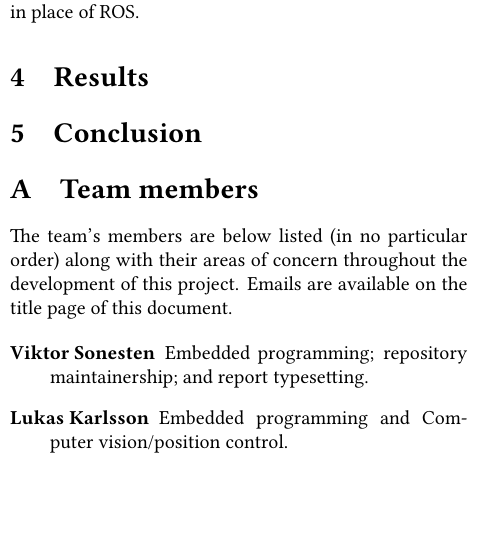
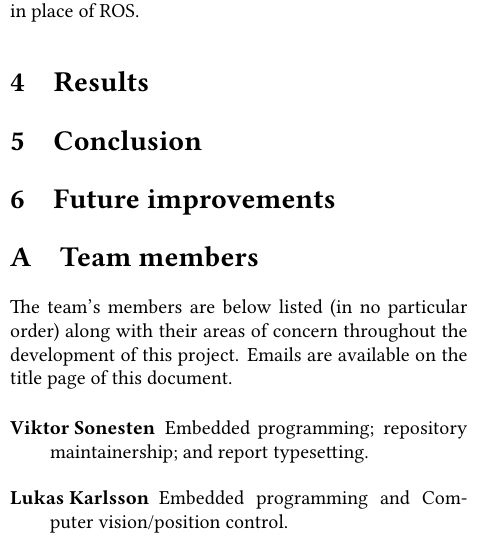
Before and after one commit to tmplt/ed7039e, a LaTeX document (report/master.tex, which reads report/sections/improvements.tex): part of one column of page 6 of 7, cut so that both start at the same text, the shorter picture padded with empty space. Compiled offline with XeLaTeX.

Commit message:
report: add improvement section, todo comments for later

```diff
--- /dev/null
+++ b/report/sections/improvements.tex
@@ -0,0 +1,7 @@
+\section{Future improvements}
+% Talk about how an embedded system would be more suitable for this project:
+% * compass IC
+% * interrupts
+% * no complications with Rich OSs (Linux)
+%
+% Also talk somewhere about why we didnt design an embedded system to begin with.
```
Also changed, not shown: report/master.tex (+1 -0 lines), report/sections/implementation.tex (+2 -0 lines).
